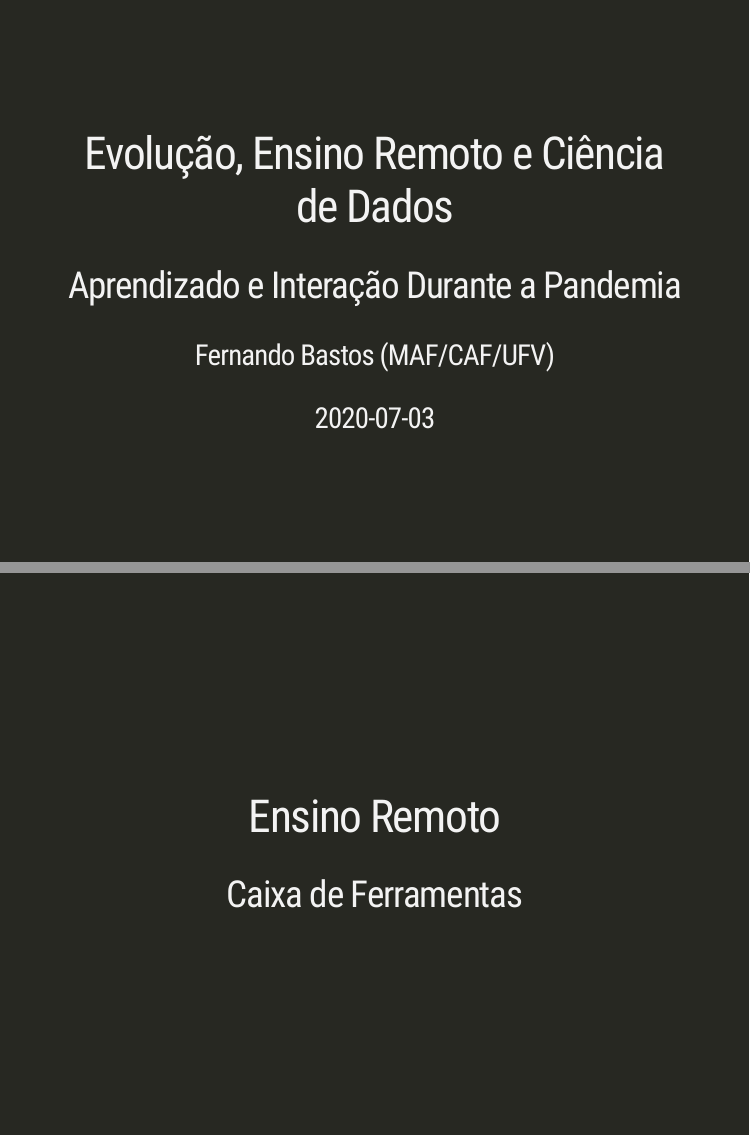
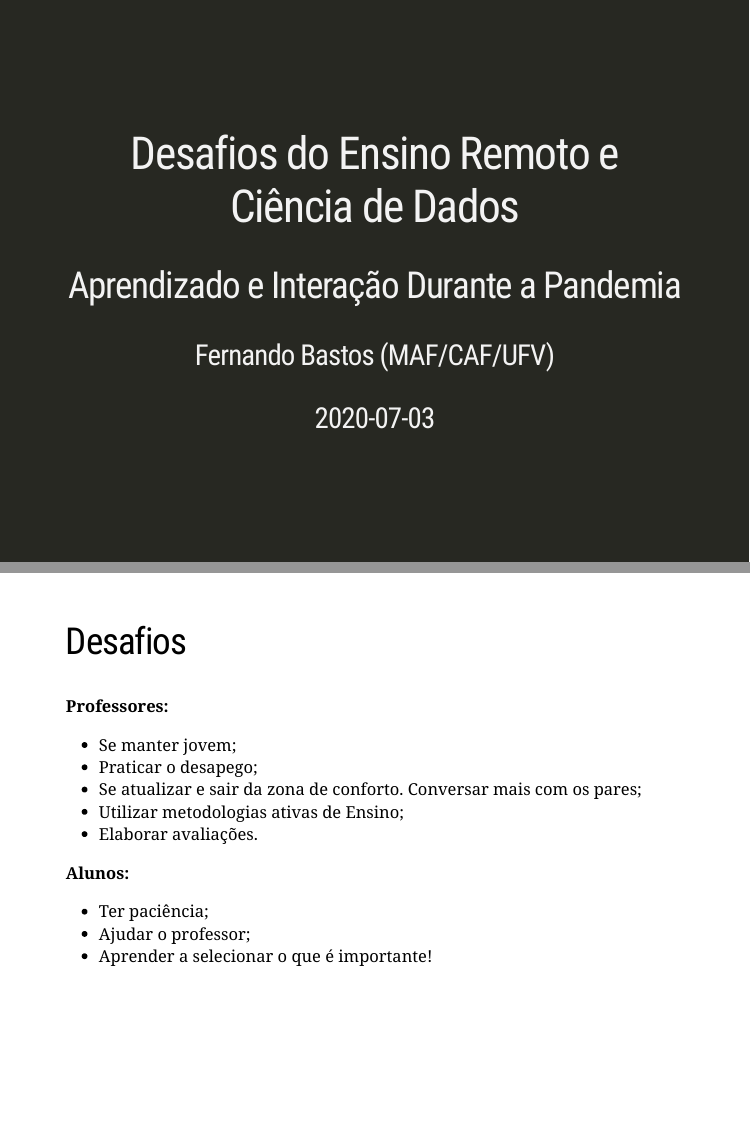
Before and after one commit to fsbmat-ufv/ColegioTiradentes, an R Markdown document (slides/ColTiradentes.Rmd): pages 1 and 9 of 52 before the commit and pages 1 and 9 of 53 after it, joined at a grey line. The pictures show the slides in the output file slides/ColTiradentes.html that the author committed with the source; the slides are laid out offline by our stand-in for remark.js, each with all of its steps uncovered, in fonts that may differ from those the slides ask for, and without slide numbers, shadows or browser add-ons; a font, style sheet, LaTeX package, included part or bibliography that could not be used is replaced or left out; library style sheets and scripts come from the installed R packages.

Commit message:
Versao Final

```diff
--- a/slides/ColTiradentes.Rmd
+++ b/slides/ColTiradentes.Rmd
@@ -1,5 +1,5 @@
 ---
-title: "Evolução, Ensino Remoto e Ciência de Dados"
+title: "Desafios do Ensino Remoto e Ciência de Dados"
 subtitle: "Aprendizado e Interação Durante a Pandemia"
 author: "Fernando Bastos (MAF/CAF/UFV)"
 date: 2020-07-03
@@ -133,6 +133,29 @@ O fato é, que agora, ou os professores se adaptam a ferramentas de Ensino onlin
 <p style="text-align: justify;">
 A pandemia não é bem vinda e ninguém deseja que ela permaneça, mas o fato é que ela adiantou alguns processos e fenômenos. Um deles, é a necessidade de profissionais que saibam trabalhar com o computador, o smartphone e outras ferramentas tecnológicas. Além disso, muitos processos serão automatizados daqui em diante, substituindo o trabalho humano. Não podemos fechar os olhos para essa verdade, ou nos adiantamos e nos aperfeiçoamos nos diversos recursos tecnológicos, ou estamos fadados ao desemprego e a dificuldades financeiras.
 </p>
+---
+
+## Desafios
+
+.msmall[
+.pull-left-50[
+**Professores:**
+
+- Se manter jovem;
+- Praticar o desapego;
+- Se atualizar e sair da zona de conforto. Conversar mais com os pares;
+- Utilizar metodologias ativas de Ensino;
+- Elaborar avaliações.
+]
+.pull-right-50[
+**Alunos:**
+
+- Ter paciência;
+- Ajudar o professor;
+- Aprender a selecionar o que é importante!
+]
+]
+
 ---
 
 class: center, middle, inverse
```
Also changed, not shown: slides/ColTiradentes.html.
